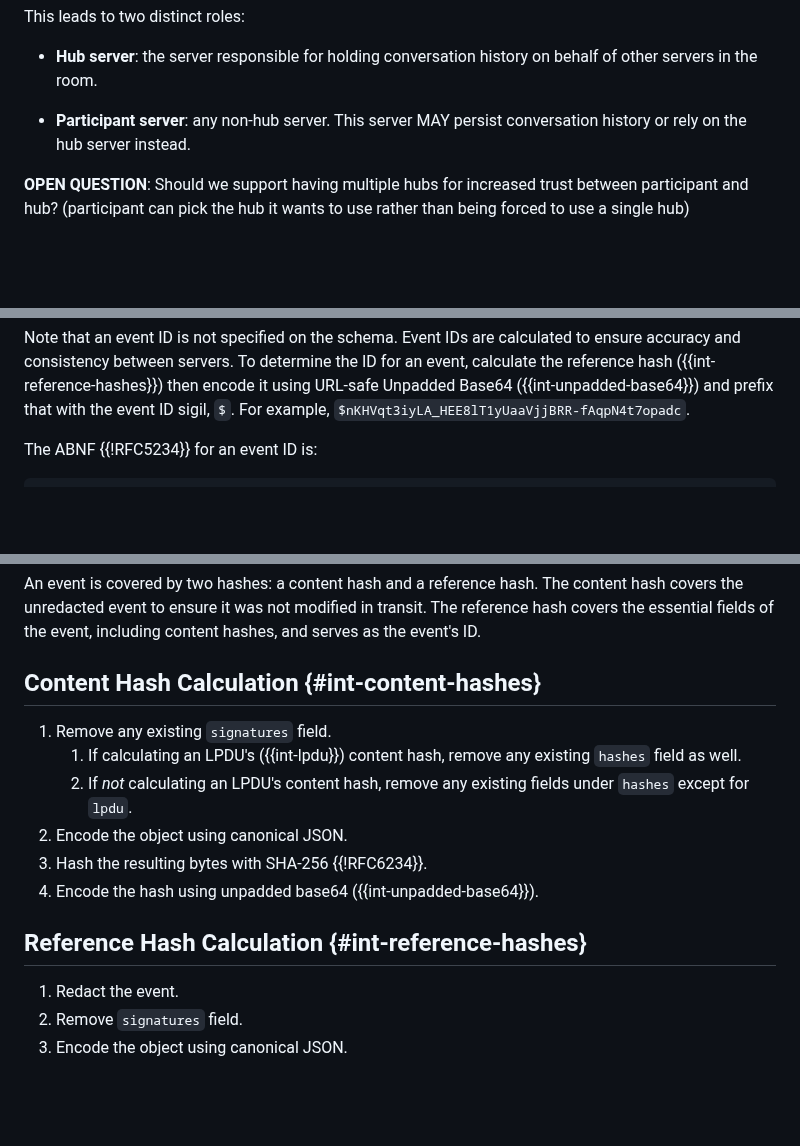
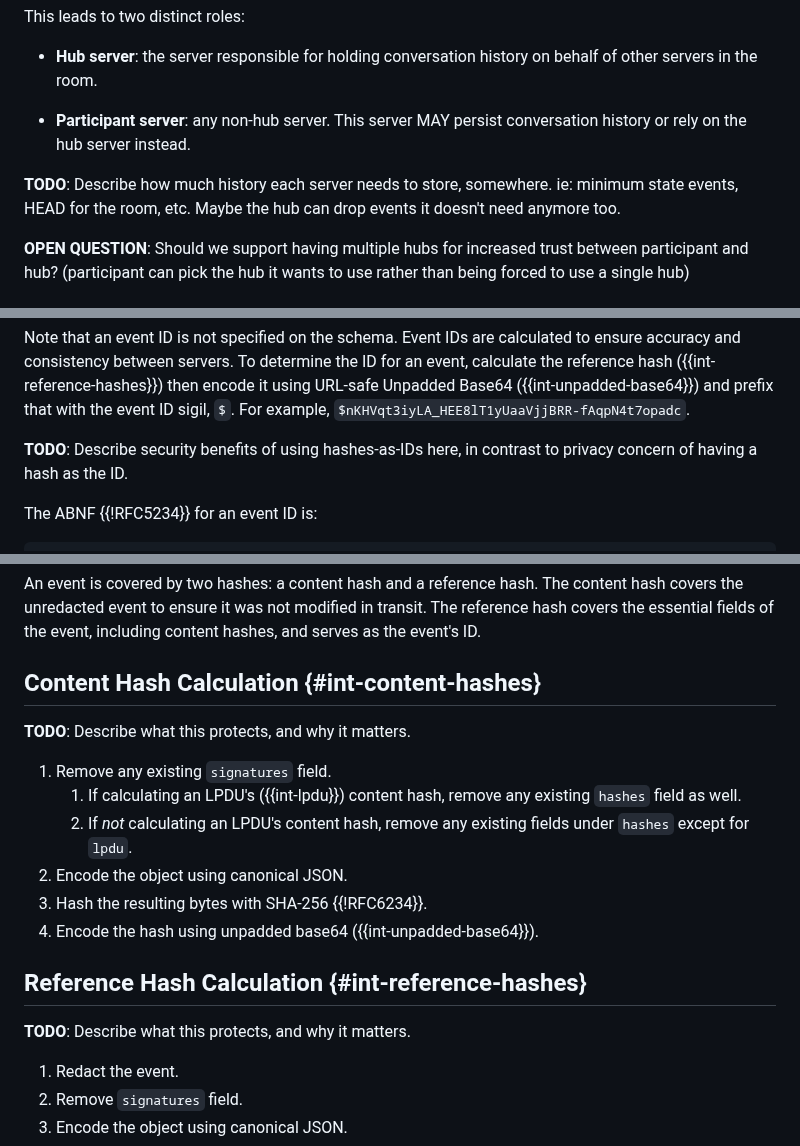
Before and after one commit to turt2live/ietf-mimi-linearized-matrix, a Markdown page: draft-ralston-mimi-linearized-matrix.md, 3 parts joined by grey strips. Rendered like a GitHub page; blank space fills up the shorter version.

Commit message:
Add some TODO comments following external review.

```diff
--- a/draft-ralston-mimi-linearized-matrix.md
+++ b/draft-ralston-mimi-linearized-matrix.md
@@ -164,6 +164,9 @@ This leads to two distinct roles:
 * **Participant server**: any non-hub server. This server MAY persist conversation history
   or rely on the hub server instead.
 
+**TODO**: Describe how much history each server needs to store, somewhere. ie: minimum state events,
+HEAD for the room, etc. Maybe the hub can drop events it doesn't need anymore too.
+
 **OPEN QUESTION**: Should we support having multiple hubs for increased trust between
 participant and hub? (participant can pick the hub it wants to use rather than being
 forced to use a single hub)
@@ -446,6 +451,9 @@ Note that an event ID is not specified on the schema. Event IDs are calculated t
 and consistency between servers. To determine the ID for an event, calculate the reference hash
 ({{int-reference-hashes}}) then encode it using URL-safe Unpadded Base64 ({{int-unpadded-base64}})
 and prefix that with the event ID sigil, `$`. For example, `$nKHVqt3iyLA_HEE8lT1yUaaVjjBRR-fAqpN4t7opadc`.
+
+**TODO**: Describe security benefits of using hashes-as-IDs here, in contrast to privacy concern of
+having a hash as the ID.
 
 The ABNF {{!RFC5234}} for an event ID is:
 
@@ -1106,6 +1114,8 @@ fields of the event, including content hashes, and serves as the event's ID.
 
 ## Content Hash Calculation {#int-content-hashes}
 
+**TODO**: Describe what this protects, and why it matters.
+
 1. Remove any existing `signatures` field.
    1. If calculating an LPDU's ({{int-lpdu}}) content hash, remove any existing `hashes` field as well.
    2. If *not* calculating an LPDU's content hash, remove any existing fields under `hashes` except
@@ -1115,6 +1125,8 @@ fields of the event, including content hashes, and serves as the event's ID.
 4. Encode the hash using unpadded base64 ({{int-unpadded-base64}}).
 
 ## Reference Hash Calculation {#int-reference-hashes}
+
+**TODO**: Describe what this protects, and why it matters.
 
 1. Redact the event.
 2. Remove `signatures` field.
```
Also changed, not shown: other parts of draft-ralston-mimi-linearized-matrix.md (+2 -0 lines).
